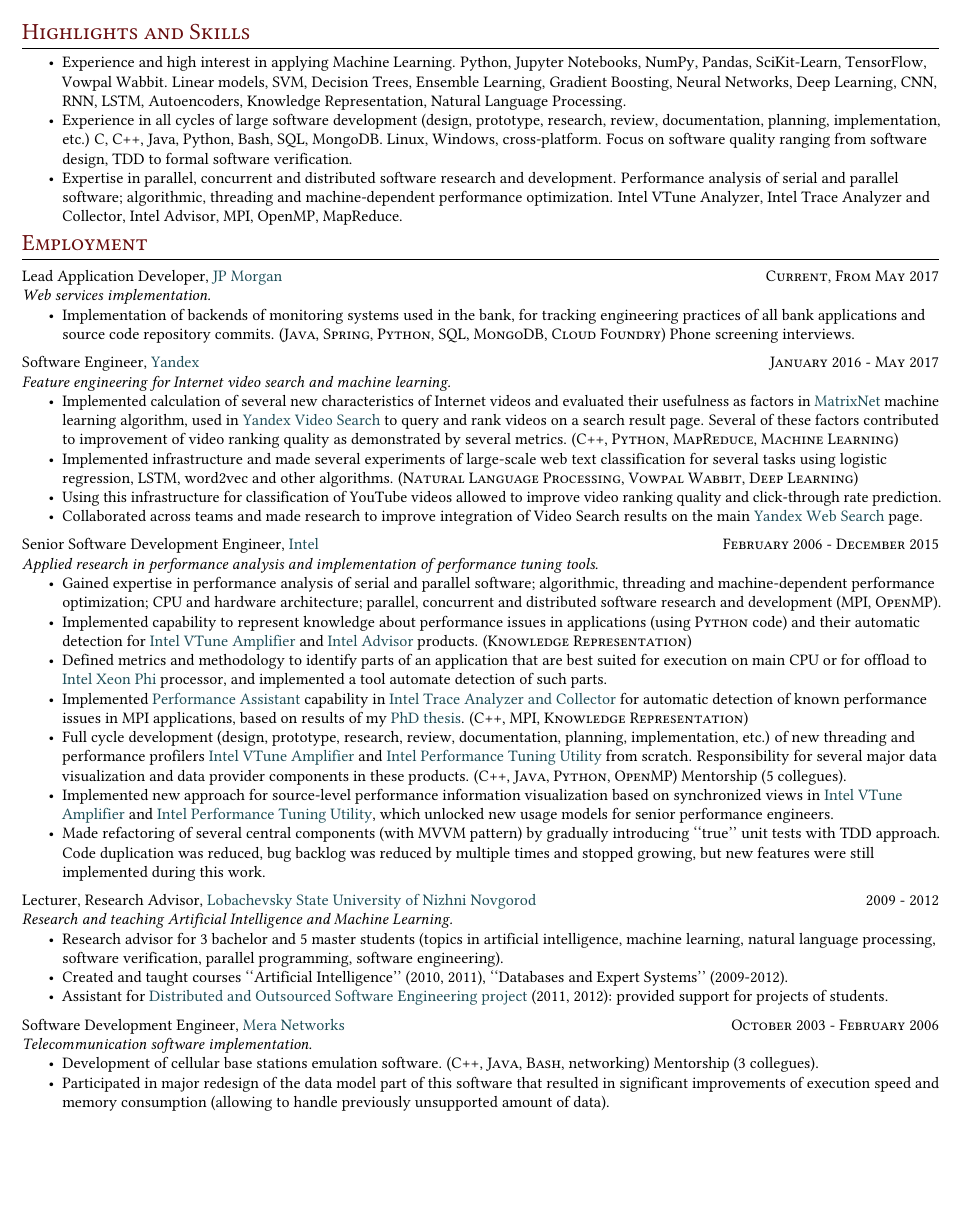
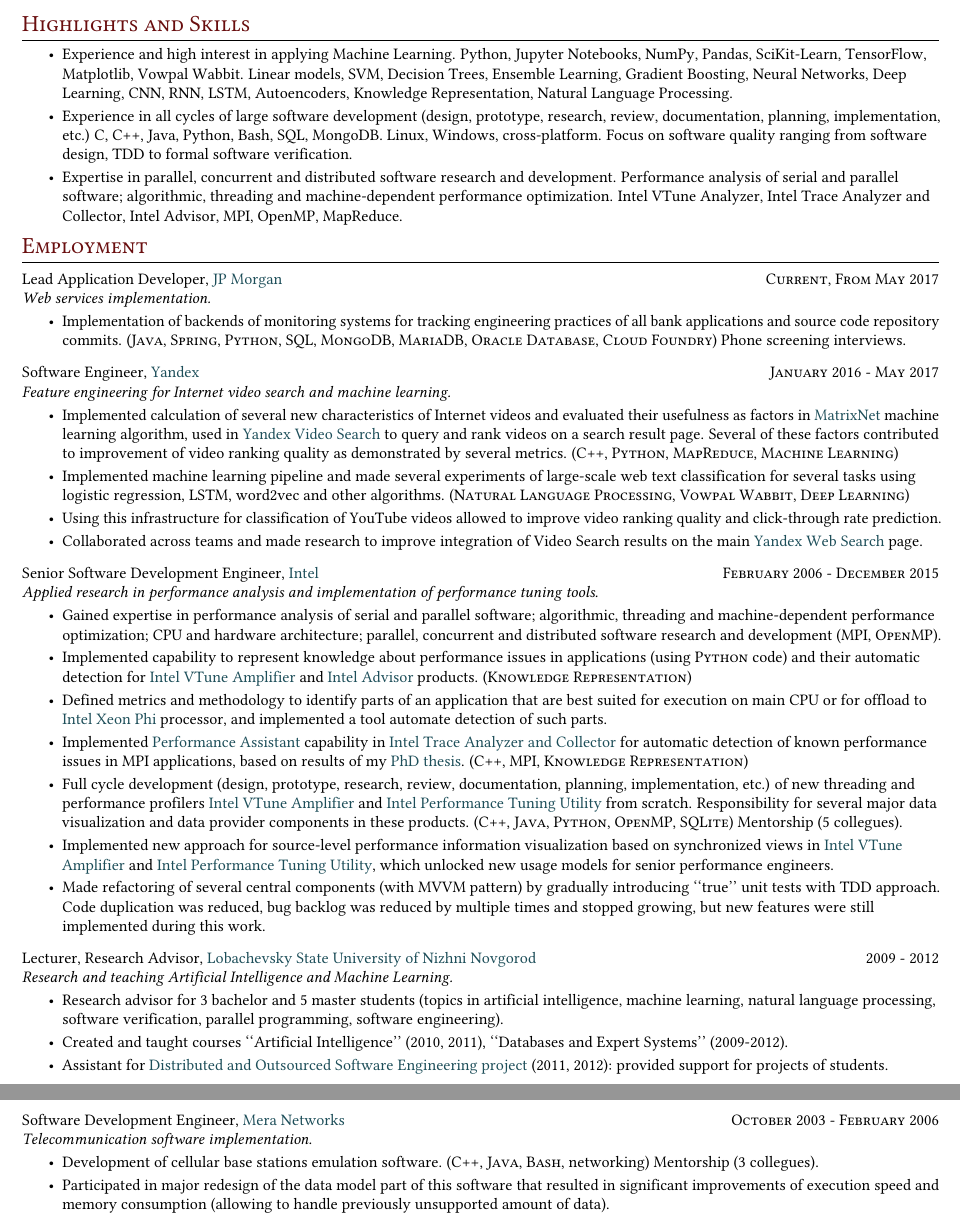
Before and after one commit to anton-dergunov/cv, a LaTeX CV (cv.tex): part of page 1 of 2 before the commit and two parts of pages 1 and 2 of 2 after it, the two joined at a grey line, cut so that both start at the same text, the shorter picture padded with empty space. Compiled offline with pdfLaTeX.

Commit message:
Increased spacing between items of lists for better readability

```diff
--- a/cv.tex
+++ b/cv.tex
@@ -45,7 +45,8 @@
 #1, #2 & \textsc{#3}
 \end{tabular*}}
 
-\usepackage{enumitem} % to access noitemsep and nolistsep options of itemize
+\usepackage{enumitem}
+\setlist[itemize]{nosep, itemsep=0.8mm, topsep=0.8mm}
 
 \usepackage{tabularx}
 
@@ -93,13 +94,15 @@
 
 \section{Highlights and Skills}
 
-\begin{itemize}[noitemsep, nolistsep]
+\begin{itemize}
 
 \item Experience and high interest in applying Machine Learning. Python,
-  Jupyter Notebooks, NumPy, Pandas, SciKit-Learn, TensorFlow, Vowpal Wabbit.
+  Jupyter Notebooks, NumPy, Pandas, SciKit-Learn, TensorFlow, Matplotlib, Vowpal Wabbit.
   Linear models, SVM, Decision Trees, Ensemble Learning, Gradient Boosting,
   Neural Networks, Deep Learning, CNN, RNN, LSTM, Autoencoders, Knowledge
   Representation, Natural Language Processing.
+% Describe specifically which areas I applied ML (such as click through
+% rate prediction, search engine ranking, etc.)
 \item Experience in all cycles of large software development (design, prototype,
   research, review, documentation, planning, implementation, etc.) C,
   C++, Java, Python, Bash, SQL, MongoDB. Linux, Windows, cross-platform. Focus
@@ -133,12 +136,13 @@
 
 \textit{Web services implementation.}
 
-\begin{itemize}[noitemsep, nolistsep]
+\begin{itemize}
 
-\item Implementation of backends of monitoring systems used in the bank, for
+\item Implementation of backends of monitoring systems for
   tracking engineering practices of all bank applications and source code
   repository commits. (\textsc{Java}, \textsc{Spring}, \textsc{Python},
-  \textsc{SQL}, \textsc{MongoDB}, \textsc{Cloud Foundry}) Phone screening interviews.
+  \textsc{SQL}, \textsc{MongoDB}, \textsc{MariaDB}, \textsc{Oracle Database},
+  \textsc{Cloud Foundry}) Phone screening interviews.
 
 \end{itemize}
 
@@ -149,7 +153,7 @@
 
 \textit{Feature engineering for Internet video search and machine learning.}
 
-\begin{itemize}[noitemsep, nolistsep]
+\begin{itemize}
 
 \item Implemented calculation of several new characteristics of Internet
   videos and evaluated their usefulness as factors in
@@ -160,8 +164,8 @@
   quality as demonstrated by several metrics. (\textsc{C++}, \textsc{Python},
   \textsc{MapReduce}, \textsc{Machine Learning})
 
-\item Implemented infrastructure and made several experiments of large-scale
-  web text classification for several tasks using logistic regression,
+\item Implemented machine learning pipeline and made several experiments of
+  large-scale web text classification for several tasks using logistic regression,
   LSTM, word2vec and other algorithms. (\textsc{Natural Language Processing},
   \textsc{Vowpal Wabbit}, \textsc{Deep Learning})
 
@@ -182,7 +186,7 @@
 \textit{Applied research in performance analysis and implementation of
 performance tuning tools.}
 
-\begin{itemize}[noitemsep, nolistsep]
+\begin{itemize}
 
 \item Gained expertise in performance analysis of serial and parallel
   software; algorithmic, threading and machine-dependent performance
@@ -215,7 +219,8 @@
   {Intel VTune Amplifier} and \href{http://software.intel.com/en-us/articles/intel-performance-tuning-utility}
   {Intel Performance Tuning Utility} from scratch. Responsibility for
   several major data visualization and data provider components in these
-  products. (\textsc{C++}, \textsc{Java}, \textsc{Python}, \textsc{OpenMP})
+  products. (\textsc{C++}, \textsc{Java}, \textsc{Python}, \textsc{OpenMP},
+  \textsc{SQLite})
   Mentorship (5 collegues).
 
 \item Implemented new approach for source-level performance information
@@ -239,18 +244,25 @@
 
 \textit{Research and teaching Artificial Intelligence and Machine Learning.}
 
-\begin{itemize}[noitemsep, nolistsep]
+\begin{itemize}
+
 \item Research advisor for 3 bachelor and 5 master students (topics in
   artificial intelligence, machine learning, natural language
   processing, software verification, parallel programming, software
   engineering).
+
 \item Created and taught courses ``Artificial Intelligence'' (2010, 2011),
   ``Databases and Expert Systems'' (2009-2012).
+
 \item Assistant for
   \href{http://se.inf.ethz.ch/courses/2012b_fall/dose/}{Distributed
     and Outsourced Software Engineering project} (2011, 2012):
   provided support for projects of students.
+
 \end{itemize}
+
+
+\newpage
 
 
 \smallvskip
@@ -259,7 +271,8 @@
 
 \textit{Telecommunication software implementation.}
 
-\begin{itemize}[noitemsep, nolistsep]
+\begin{itemize}
+
 \item Development of cellular base stations emulation software.
   (\textsc{C++}, \textsc{Java}, \textsc{Bash}, networking) Mentorship (3 collegues).
 
@@ -270,12 +283,9 @@
 \end{itemize}
 
 
-\newpage
-
-
 %\section{Personal Projects}
 
-%\begin{itemize}[noitemsep, nolistsep]
+%\begin{itemize}
 %\item TODO
 %\end{itemize}
 
```
Also changed, not shown: cv.tex (2 more changed lines).
